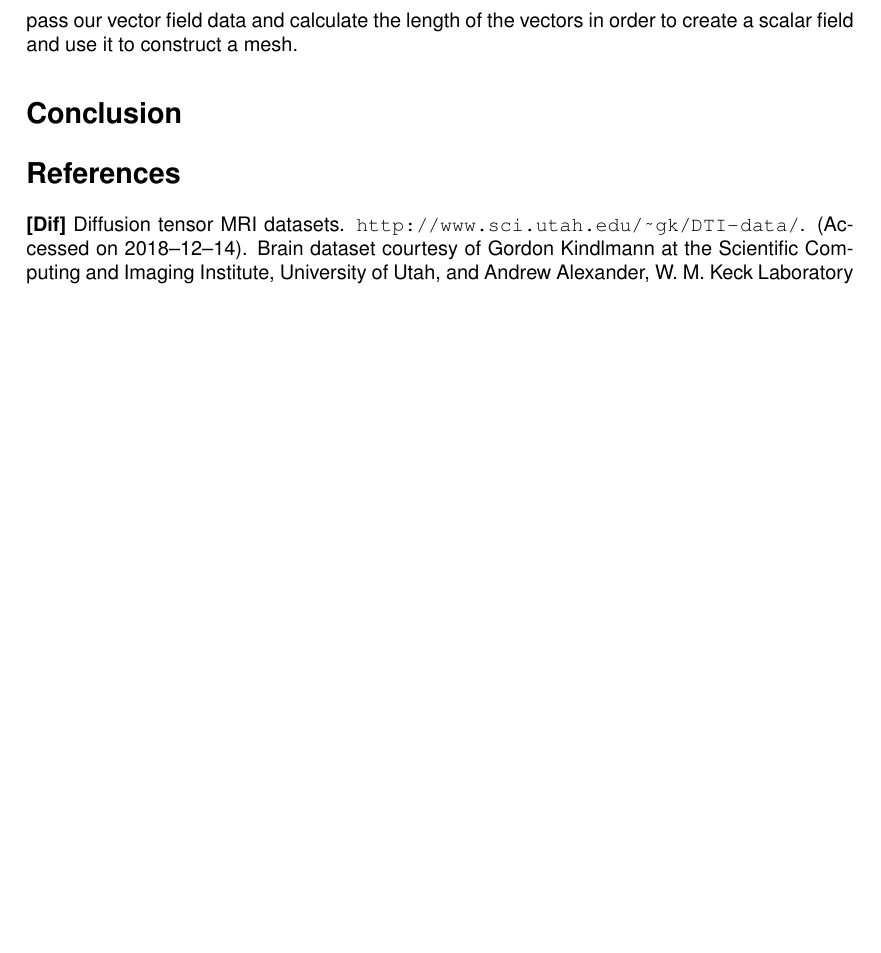
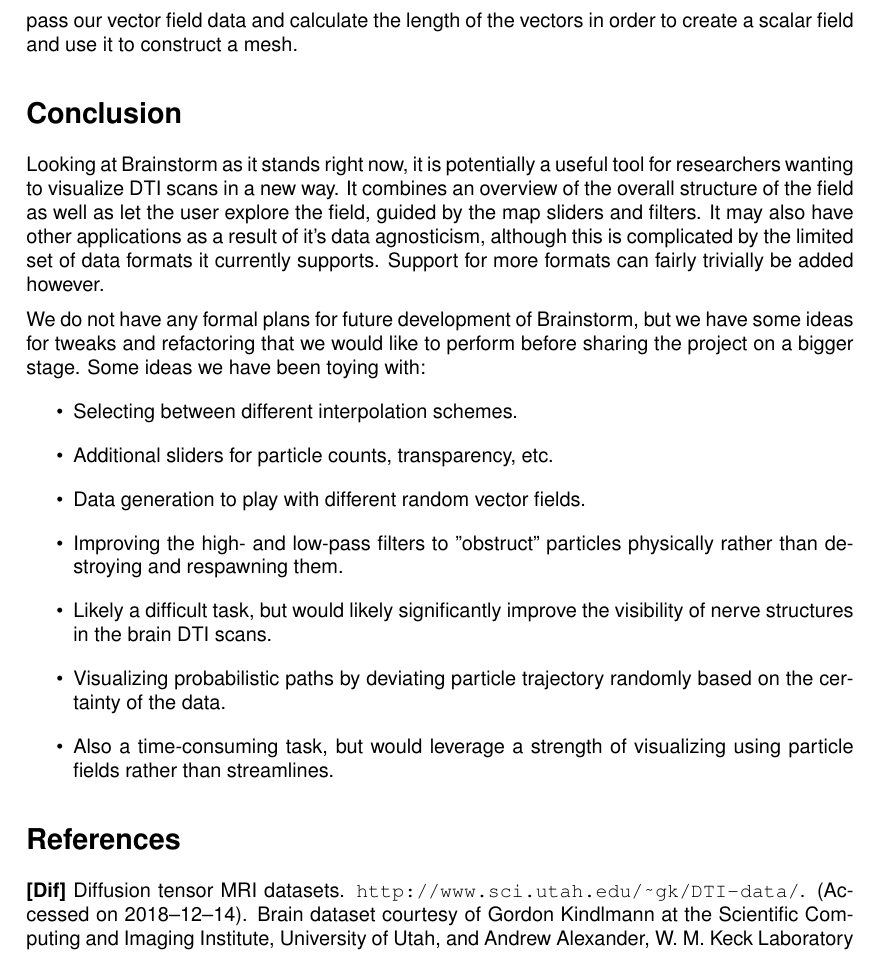
Before and after one commit to TheTriumvirate/brainstorm_report, a LaTeX document (report.tex): part of page 7 of 7 before the commit and part of page 7 of 8 after it, cut so that both start at the same text, the shorter picture padded with empty space. Compiled offline with pdfLaTeX.

Commit message:
Add first draft of conclusion

```diff
--- a/report.tex
+++ b/report.tex
@@ -204,8 +204,19 @@
 
 \section*{Conclusion}
 
-% TODO
-% NOTE: Something about the possibility of probabilistic paths using the second/third principal components of the tensor's eigenvectors?
+Looking at Brainstorm as it stands right now, it is potentially a useful tool for researchers wanting to visualize DTI scans in a new way. It combines an overview of the overall structure of the field as well as let the user explore the field, guided by the map sliders and filters. It may also have other applications as a result of it's data agnosticism, although this is complicated by the limited set of data formats it currently supports. Support for more formats can fairly trivially be added however.
+
+We do not have any formal plans for future development of Brainstorm, but we have some ideas for tweaks and refactoring that we would like to perform before sharing the project on a bigger stage. Some ideas we have been toying with:
+
+\begin{easylist}
+    & Selecting between different interpolation schemes.
+    & Additional sliders for particle counts, transparency, etc.
+    & Data generation to play with different random vector fields.
+    & Improving the high- and low-pass filters to "obstruct" particles physically rather than destroying and respawning them.
+        & Likely a difficult task, but would likely significantly improve the visibility of nerve structures in the brain DTI scans.
+    & Visualizing probabilistic paths by deviating particle trajectory randomly based on the certainty of the data.
+        & Also a time-consuming task, but would leverage a strength of visualizing using particle fields rather than streamlines.
+\end{easylist}
 
 \section*{References}
 
```
